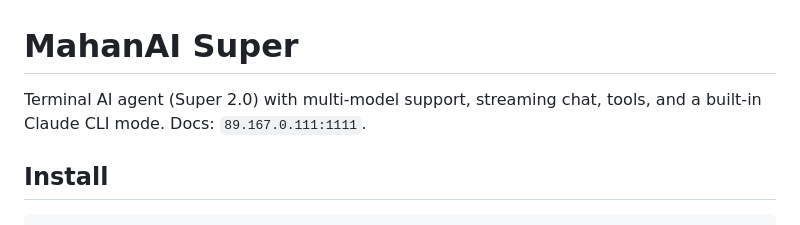
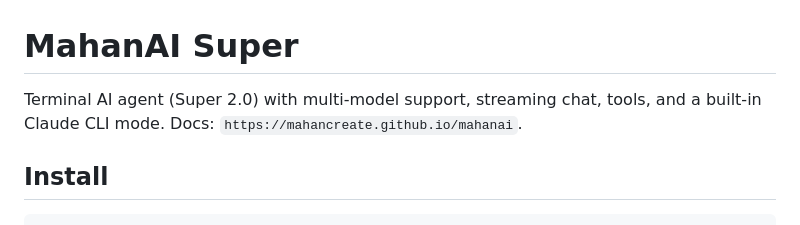
Before and after one commit to mahancreate/mahanai, a Markdown page: README.md, the part around the change. GitHub-like rendering.

Commit message:
Update link to Pages

```diff
--- a/README.md
+++ b/README.md
@@ -1,6 +1,6 @@
 # MahanAI Super
 
-Terminal AI agent (Super 2.0) with multi-model support, streaming chat, tools, and a built-in Claude CLI mode. Docs: `89.167.0.111:1111`.
+Terminal AI agent (Super 2.0) with multi-model support, streaming chat, tools, and a built-in Claude CLI mode. Docs: `https://mahancreate.github.io/mahanai`.
 
 ## Install
 
```
